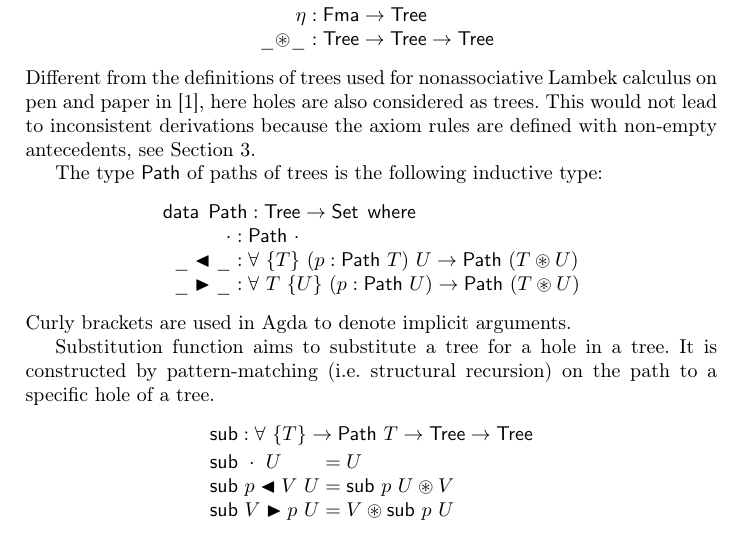
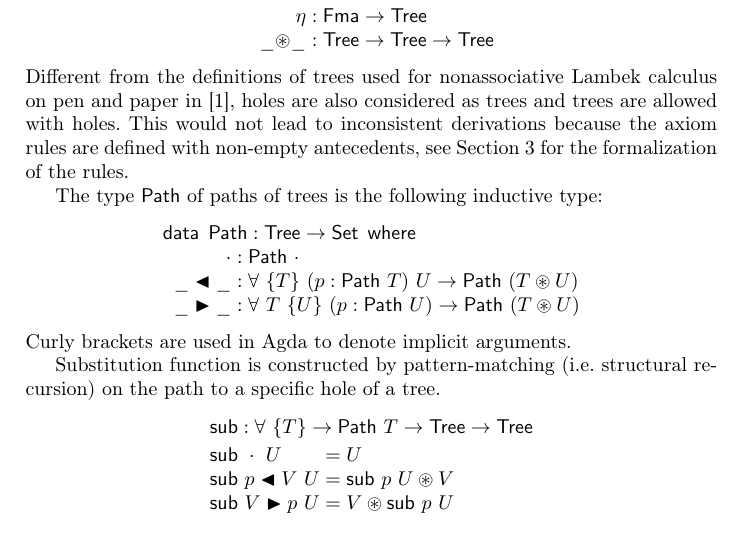
Before and after one commit to cswphilo/nonassociative-Lambek, a LaTeX paper (paper/tableaux.tex): part of page 2 of 3, cut so that both start at the same text. Compiled offline with pdfLaTeX.

Commit message:
revised some texts

```diff
--- a/paper/tableaux.tex
+++ b/paper/tableaux.tex
@@ -129,7 +130,7 @@ The type $\Tree$ of trees is the following inductive type:
   \;\; \_{\cdast}\_ &: \Tree \to \Tree \to \Tree \\
 \end{array}
 \]
-Different from the definitions of trees used for nonassociative Lambek calculus on pen and paper in \cite{moot:categorial:2012}, here holes are also considered as trees. This would not lead to inconsistent derivations because the axiom rules are defined with non-empty antecedents, see Section \ref{sec:calculus}.
+Different from the definitions of trees used for nonassociative Lambek calculus on pen and paper in \cite{moot:categorial:2012}, holes are also considered as trees and trees are allowed with holes. This would not lead to inconsistent derivations because the axiom rules are defined with non-empty antecedents, see Section \ref{sec:calculus} for the formalization of the rules.
 
 The type $\Path$ of paths of trees is the following inductive type:
 \[
@@ -142,7 +143,7 @@ The type $\Path$ of paths of trees is the following inductive type:
 \]
 Curly brackets are used in Agda to denote implicit arguments.
 
-Substitution function aims to substitute a tree for a hole in a tree. It is constructed by pattern-matching (i.e. structural recursion) on the path to a specific hole of a tree.
+Substitution function is constructed by pattern-matching (i.e. structural recursion) on the path to a specific hole of a tree.
 \[
 \begin{array}{ll}
   \multicolumn{2}{l}{\Sub : \forall ~ \{T\} \to \path{T} \to \Tree \to \Tree}
```
Also changed, not shown: paper/tableaux.tex (1 more changed lines).
